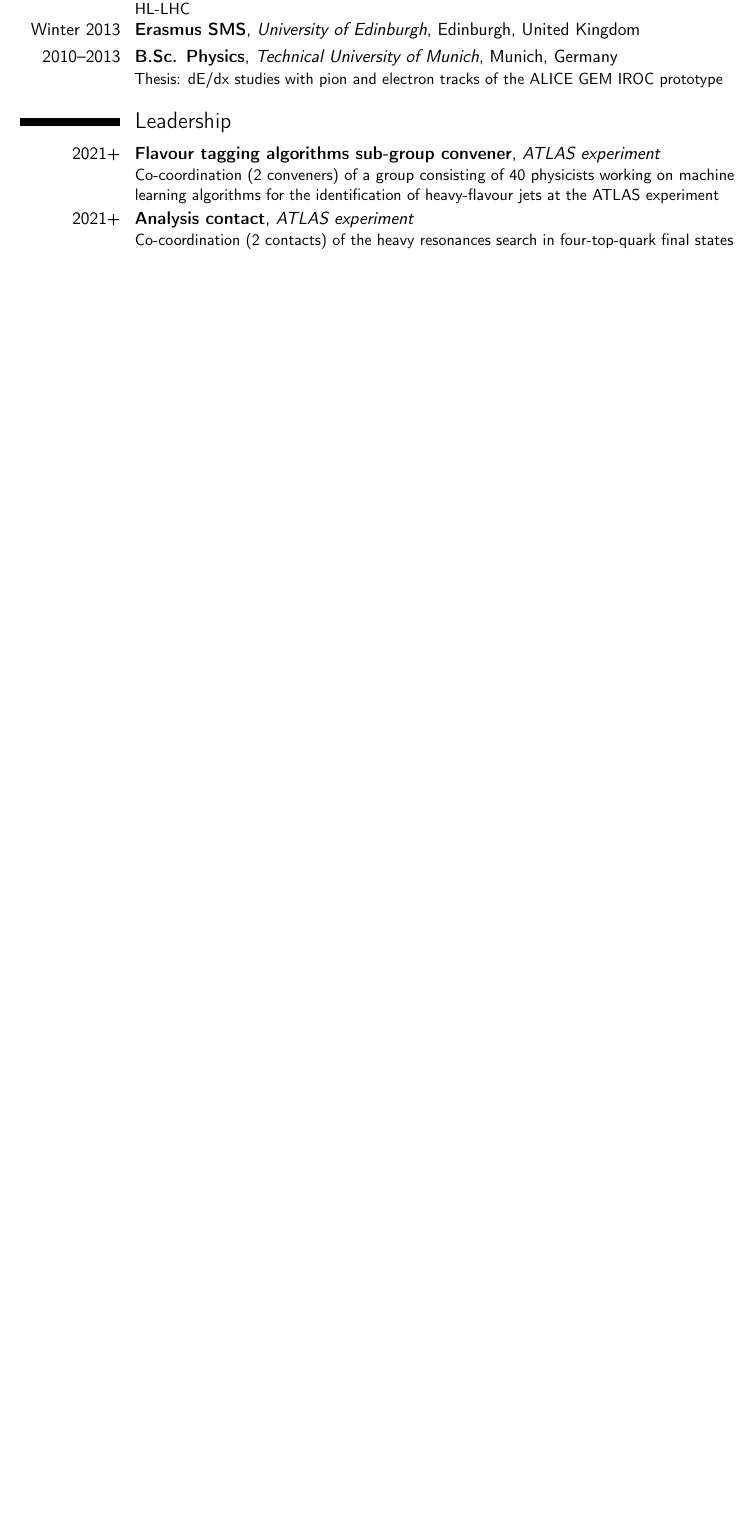
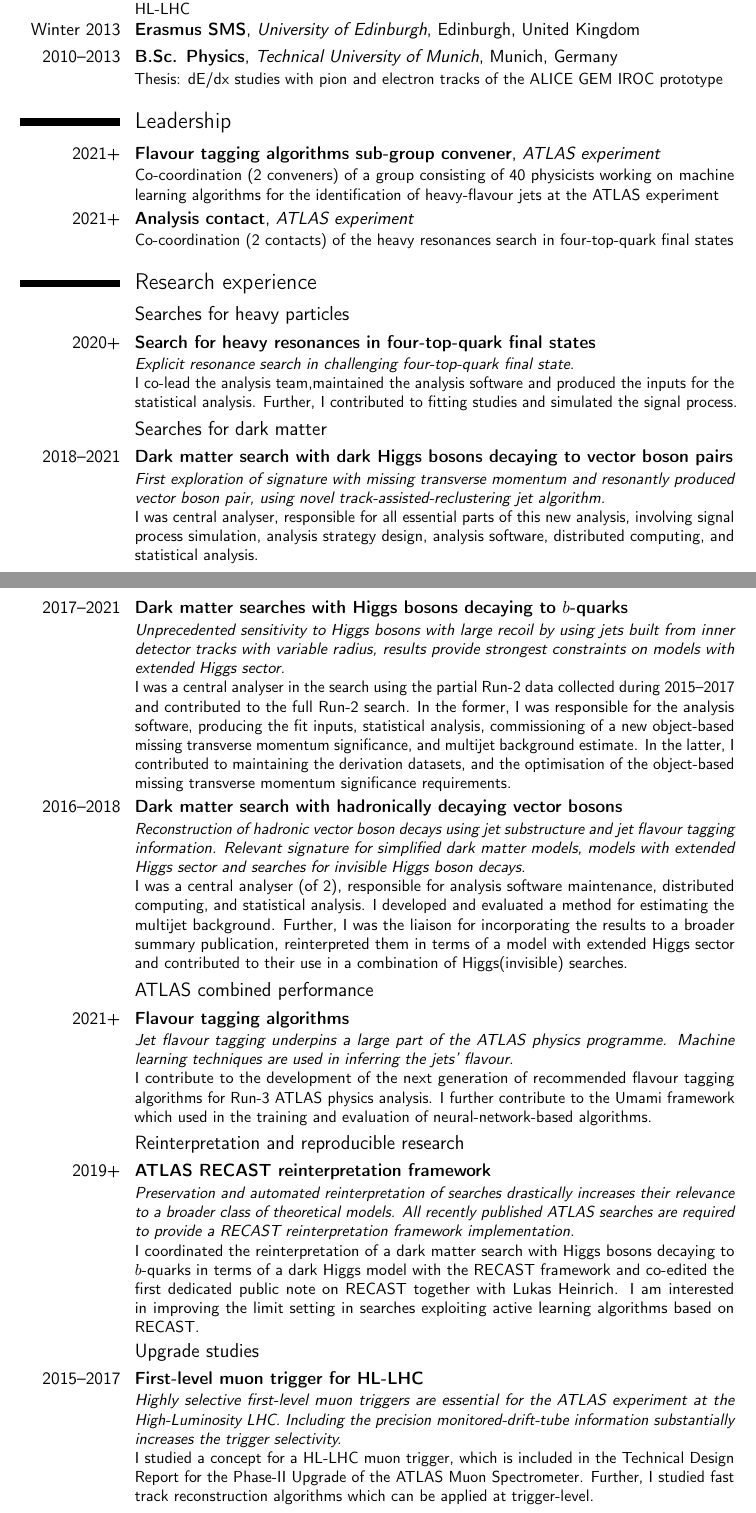
Before and after one commit to philippgadow/cv, a LaTeX CV (cv_gadow.tex): part of page 1 of 3 before the commit and two parts of pages 1 and 2 of 4 after it, the two joined at a grey line, cut so that both start at the same text, the shorter picture padded with empty space. Compiled offline with pdfLaTeX.

Commit message:
update CV

```diff
--- a/cv_gadow.tex
+++ b/cv_gadow.tex
@@ -83,10 +83,48 @@ Advisor: PD Dr. Oliver Kortner \\%
 \href{https://www.das.ktas.ph.tum.de/DasDocs/Public/Bachelor_Theses/thesis_Gadow.pdf}{Thesis: dE/dx studies with pion and electron tracks of the ALICE GEM IROC prototype}%
 }
 
+
 \section{Leadership}
 \cventry{2021+}{Flavour tagging algorithms sub-group convener}{ATLAS experiment}{}{}{Co-coordination (2 conveners) of a group consisting of 40 physicists working on machine learning algorithms for the identification of heavy-flavour jets at the ATLAS experiment}
 \cventry{2021+}{Analysis contact}{ATLAS experiment}{}{}{Co-coordination (2 contacts) of the heavy resonances search in four-top-quark final states}
 
+
+\section{Research experience}
+\subsection{Searches for heavy particles}
+\cventry{2020+}{Search for heavy resonances in four-top-quark final states}{}{}{}{
+	\emph{Explicit resonance search in challenging four-top-quark final state.}\newline
+	I co-lead the analysis team,maintained the analysis software and produced the inputs for the statistical analysis. Further, I contributed to fitting studies and simulated the signal process.
+}
+\subsection{Searches for dark matter}
+\cventry{2018--2021}{Dark matter search with dark Higgs bosons decaying to vector boson pairs}{}{}{}{
+	\emph{First exploration of signature with missing transverse momentum and resonantly produced vector boson pair, using novel track-assisted-reclustering jet algorithm.}\newline
+	I was central analyser, responsible for all essential parts of this new analysis, involving signal process simulation, analysis strategy design, analysis software, distributed computing, and statistical analysis.
+}
+\cventry{2017--2021}{Dark matter searches with Higgs bosons decaying to $b$-quarks}{}{}{}{
+	\emph{Unprecedented sensitivity to Higgs bosons with large recoil by using jets built from inner detector tracks with variable radius, results provide strongest constraints on models with extended Higgs sector.}\newline
+	I was a central analyser in the search using the partial Run-2 data collected during 2015--2017 and contributed to the full Run-2 search. In the former, I was responsible for the analysis software, producing the fit inputs, statistical analysis, commissioning of a new object-based missing transverse momentum significance, and multijet background estimate. In the latter, I contributed to maintaining the derivation datasets, and the optimisation of the object-based missing transverse momentum significance requirements.
+}
+\cventry{2016--2018}{Dark matter search with hadronically decaying vector bosons}{}{}{}{
+	\emph{Reconstruction of hadronic vector boson decays using jet substructure and jet flavour tagging information. Relevant signature for simplified dark matter models, models with extended Higgs sector and searches for invisible Higgs boson decays.}\newline
+	I was a central analyser (of 2), responsible for analysis software maintenance, distributed computing, and statistical analysis. I developed and evaluated a method for estimating the multijet background. Further, I was the liaison for incorporating the results to a broader summary publication, reinterpreted them in terms of a model with extended Higgs sector and contributed to their use in a combination of Higgs(invisible) searches.
+}
+\subsection{ATLAS combined performance}
+\cventry{2021+}{Flavour tagging algorithms}{}{}{}{
+	\emph{Jet flavour tagging underpins a large part of the ATLAS physics programme. Machine learning techniques are used in inferring the jets' flavour.}\newline
+	I contribute to the development of the next generation of recommended flavour tagging algorithms for Run-3 ATLAS physics analysis. I further contribute to the Umami framework which used in the training and evaluation of neural-network-based algorithms.
+}
+\subsection{Reinterpretation and reproducible research}
+\cventry{2019+}{ATLAS RECAST reinterpretation framework}{}{}{}{
+	\emph{Preservation and automated reinterpretation of searches drastically increases their relevance to a broader class of theoretical models. All recently published ATLAS searches are required to provide a RECAST reinterpretation framework implementation.}\newline
+	I coordinated the reinterpretation of a dark matter search with Higgs bosons decaying to \(b\)-quarks in terms of a dark Higgs model with the RECAST framework and co-edited the first dedicated public note on RECAST together with Lukas Heinrich. I am interested in improving the limit setting in searches exploiting active learning algorithms based on RECAST.
+}
+\subsection{Upgrade studies}
+\cventry{2015--2017}{First-level muon trigger for HL-LHC}{}{}{}{
+	\emph{Highly selective first-level muon triggers are essential for the ATLAS experiment at the High-Luminosity LHC. Including the precision monitored-drift-tube information substantially increases the trigger selectivity.}\newline
+	I studied a concept for a HL-LHC muon trigger, which is included in the Technical Design Report for the Phase-II Upgrade of the ATLAS Muon Spectrometer. Further, I studied fast track reconstruction algorithms which can be applied at trigger-level.
+}
+
+\newpage
 
 \section{Talks and posters}
 \subsection{Invited talks}
```
Also changed, not shown: cv_gadow.pdf, cv_gadow.tex (23 more changed lines).
